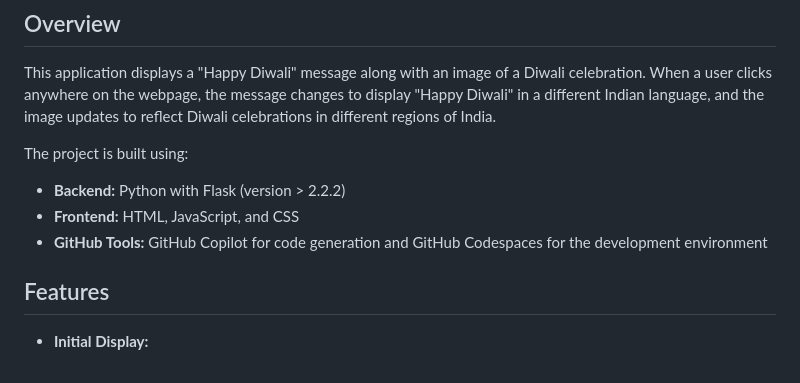
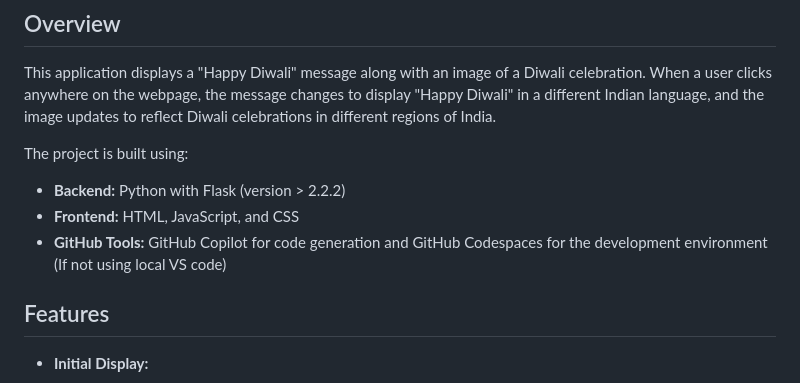
Before and after one commit to siddjoshi/copilot-hindi-demo, a Markdown page: README.md, the part around the change. Rendered like a GitHub page.

```diff
--- a/README.md
+++ b/README.md
@@ -10,7 +10,7 @@ The project is built using:
 
 - **Backend:** Python with Flask (version > 2.2.2)
 - **Frontend:** HTML, JavaScript, and CSS
-- **GitHub Tools:** GitHub Copilot for code generation and GitHub Codespaces for the development environment
+- **GitHub Tools:** GitHub Copilot for code generation and GitHub Codespaces for the development environment (If not using local VS code)
 
 ## Features
 
```
